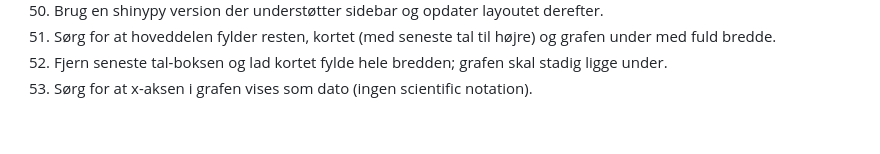
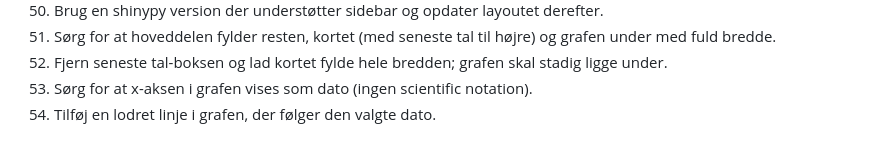
Before and after one commit to steenhulthin/vibe-coding-kortdage-2025, a Markdown page: prompts2codex.md, the part around the change. GitHub-like rendering.

Commit message:
Update prompt log with latest timeline request

```diff
--- a/prompts2codex.md
+++ b/prompts2codex.md
@@ -53,3 +53,4 @@
 51. Sørg for at hoveddelen fylder resten, kortet (med seneste tal til højre) og grafen under med fuld bredde.
 52. Fjern seneste tal-boksen og lad kortet fylde hele bredden; grafen skal stadig ligge under.
 53. Sørg for at x-aksen i grafen vises som dato (ingen scientific notation).
+54. Tilføj en lodret linje i grafen, der følger den valgte dato.
```
